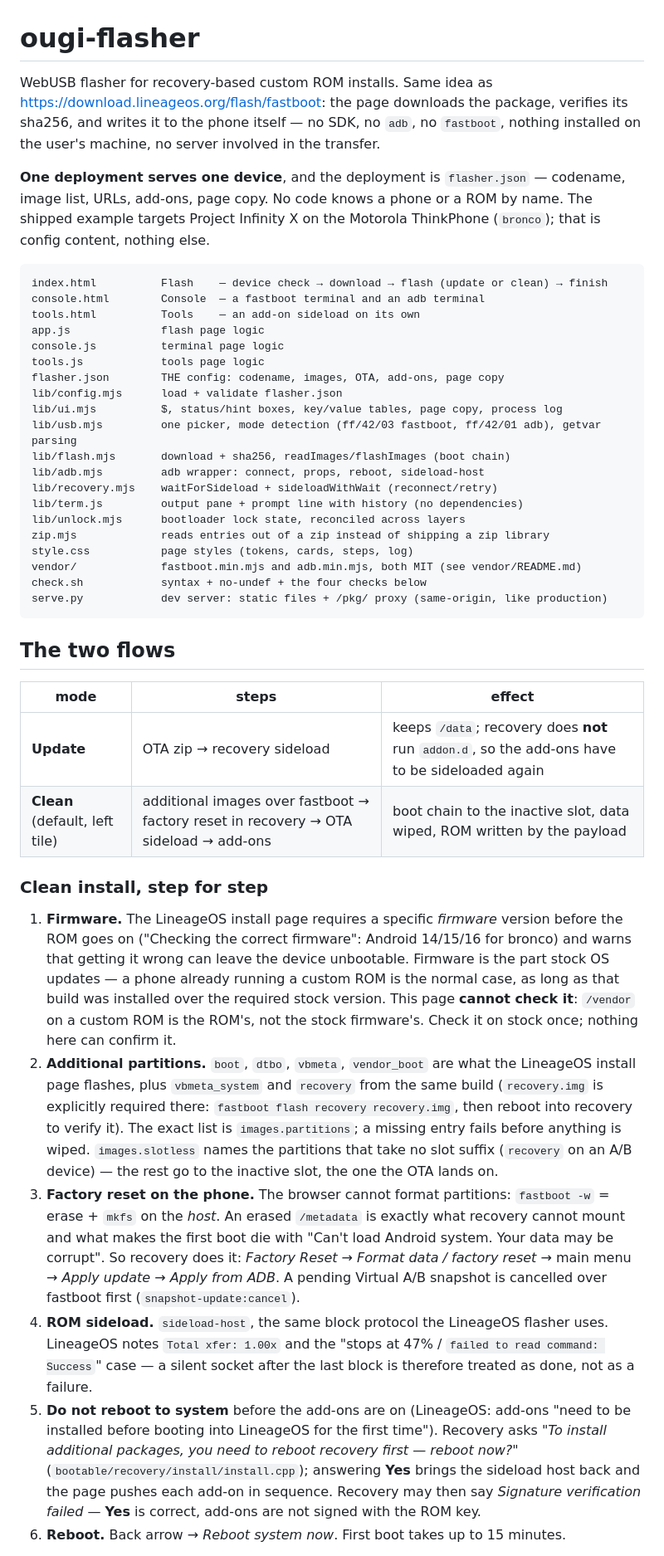
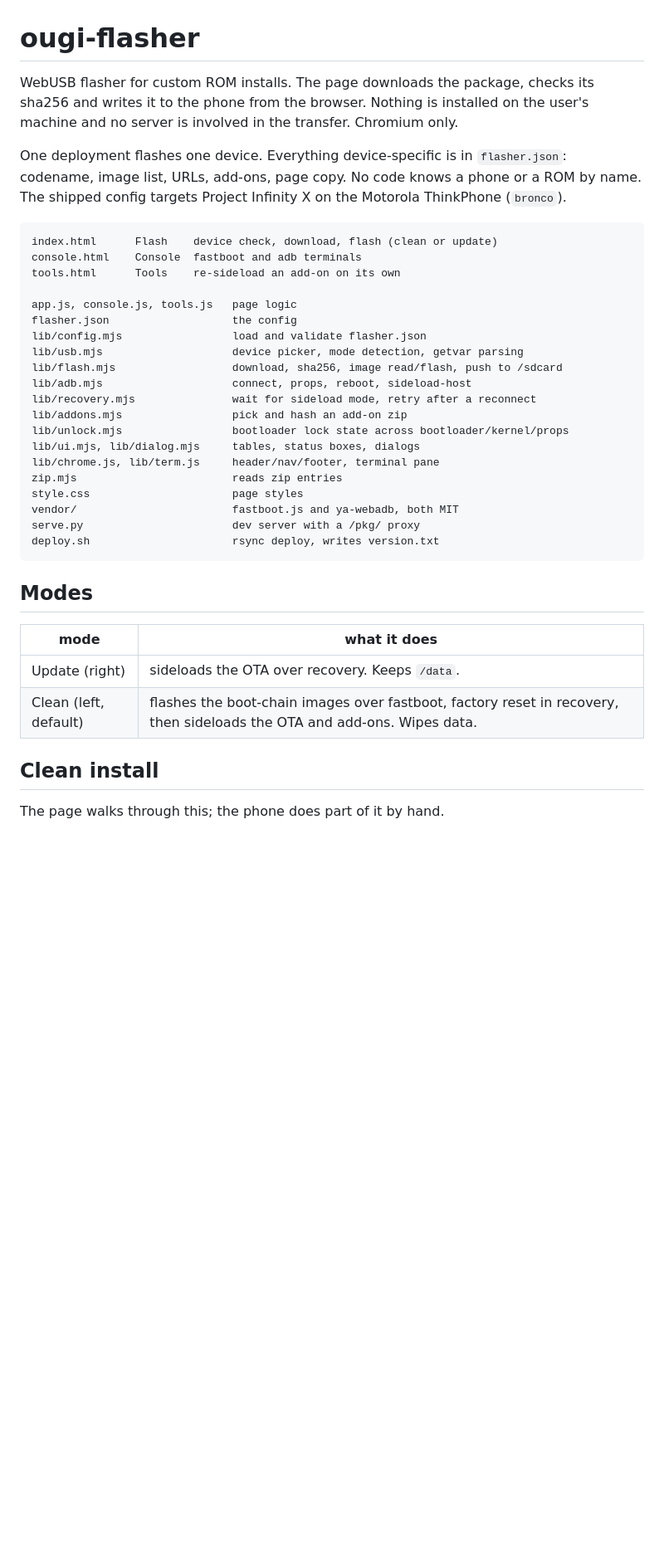
Before and after one commit to iljasrb/ougi-flasher, a Markdown page: README.md, the part around one of its changes. Shown at 83% size. GitHub-like rendering; blank space fills up the shorter version.

Commit message:
readme: shorter, plain

````diff
--- a/README.md
+++ b/README.md
@@ -1,71 +1,44 @@
 # ougi-flasher
 
-WebUSB flasher for recovery-based custom ROM installs. Same idea as
-<https://download.lineageos.org/flash/fastboot>: the page downloads the package, verifies its
-sha256, and writes it to the phone itself — no SDK, no `adb`, no `fastboot`, nothing installed on
-the user's machine, no server involved in the transfer.
+WebUSB flasher for custom ROM installs. The page downloads the package, checks its sha256 and writes
+it to the phone from the browser. Nothing is installed on the user's machine and no server is
+involved in the transfer. Chromium only.
 
-**One deployment serves one device**, and the deployment is `flasher.json` — codename, image list,
-URLs, add-ons, page copy. No code knows a phone or a ROM by name. The shipped example targets
-Project Infinity X on the Motorola ThinkPhone (`bronco`); that is config content, nothing else.
+One deployment flashes one device. Everything device-specific is in `flasher.json`: codename, image
+list, URLs, add-ons, page copy. No code knows a phone or a ROM by name. The shipped config targets
+Project Infinity X on the Motorola ThinkPhone (`bronco`).
 
 ```
-index.html          Flash    — device check → download → flash (update or clean) → finish
-console.html        Console  — a fastboot terminal and an adb terminal
-tools.html          Tools    — an add-on sideload on its own
-app.js              flash page logic
-console.js          terminal page logic
-tools.js            tools page logic
-flasher.json        THE config: codename, images, OTA, add-ons, page copy
-lib/config.mjs      load + validate flasher.json
-lib/ui.mjs          $, status/hint boxes, key/value tables, page copy, process log
-lib/usb.mjs         one picker, mode detection (ff/42/03 fastboot, ff/42/01 adb), getvar parsing
-lib/flash.mjs       download + sha256, readImages/flashImages (boot chain)
-lib/adb.mjs         adb wrapper: connect, props, reboot, sideload-host
-lib/recovery.mjs    waitForSideload + sideloadWithWait (reconnect/retry)
-lib/term.js         output pane + prompt line with history (no dependencies)
-lib/unlock.mjs      bootloader lock state, reconciled across layers
-zip.mjs             reads entries out of a zip instead of shipping a zip library
-style.css           page styles (tokens, cards, steps, log)
-vendor/             fastboot.min.mjs and adb.min.mjs, both MIT (see vendor/README.md)
-check.sh            syntax + no-undef + the four checks below
-serve.py            dev server: static files + /pkg/ proxy (same-origin, like production)
+index.html      Flash    device check, download, flash (clean or update)
+console.html    Console  fastboot and adb terminals
+tools.html      Tools    re-sideload an add-on on its own
+
+app.js, console.js, tools.js   page logic
+flasher.json                   the config
+lib/config.mjs                 load and validate flasher.json
+lib/usb.mjs                    device picker, mode detection, getvar parsing
+lib/flash.mjs                  download, sha256, image read/flash, push to /sdcard
+lib/adb.mjs                    connect, props, reboot, sideload-host
+lib/recovery.mjs               wait for sideload mode, retry after a reconnect
+lib/addons.mjs                 pick and hash an add-on zip
+lib/unlock.mjs                 bootloader lock state across bootloader/kernel/props
+lib/ui.mjs, lib/dialog.mjs     tables, status boxes, dialogs
+lib/chrome.js, lib/term.js     header/nav/footer, terminal pane
+zip.mjs                        reads zip entries
+style.css                      page styles
+vendor/                        fastboot.js and ya-webadb, both MIT
+serve.py                       dev server with a /pkg/ proxy
+deploy.sh                      rsync deploy, writes version.txt
 ```
 
-## The two flows
+## Modes
 
-| mode | steps | effect |
-|---|---|---|
-| **Update** | OTA zip → recovery sideload | keeps `/data`; recovery does **not** run `addon.d`, so the add-ons have to be sideloaded again |
-| **Clean** (default, left tile) | additional images over fastboot → factory reset in recovery → OTA sideload → add-ons | boot chain to the inactive slot, data wiped, ROM written by the payload |
+| mode | what it does |
+|---|---|
+| Update (right) | sideloads the OTA over recovery. Keeps `/data`. |
+| Clean (left, default) | flashes the boot-chain images over fastboot, factory reset in recovery, then sideloads the OTA and add-ons. Wipes data. |
 
-### Clean install, step for step
+## Clean install
 
-1. **Firmware.** The LineageOS install page requires a specific *firmware* version before the ROM
-   goes on ("Checking the correct firmware": Android 14/15/16 for bronco) and warns that getting it
-   wrong can leave the device unbootable. Firmware is the part stock OS updates — a phone already
-   running a custom ROM is the normal case, as long as that build was installed over the required
-   stock version. This page **cannot check it**: `/vendor` on a custom ROM is the ROM's, not the
-   stock firmware's. Check it on stock once; nothing here can confirm it.
-2. **Additional partitions.** `boot`, `dtbo`, `vbmeta`, `vendor_boot` are what the LineageOS install
-   page flashes, plus `vbmeta_system` and `recovery` from the same build (`recovery.img` is
-   explicitly required there: `fastboot flash recovery recovery.img`, then reboot into recovery to
-   verify it). The exact list is `images.partitions`; a missing entry fails before anything is
-   wiped. `images.slotless` names the partitions that take no slot suffix (`recovery` on an A/B
-   device) — the rest go to the inactive slot, the one the OTA lands on.
-3. **Factory reset on the phone.** The browser cannot format partitions: `fastboot -w` = erase +
-   `mkfs` on the *host*. An erased `/metadata` is exactly what recovery cannot mount and what makes
-   the first boot die with "Can't load Android system. Your data may be corrupt". So recovery does
-   it: *Factory Reset → Format data / factory reset* → main menu → *Apply update → Apply from ADB*.
-   A pending Virtual A/B snapshot is cancelled over fastboot first (`snapshot-update:cancel`).
-4. **ROM sideload.** `sideload-host`, the same block protocol the LineageOS flasher uses. LineageOS
-   notes `Total xfer: 1.00x` and the "stops at 47% / `failed to read command: Success`" case — a
-   silent socket after the last block is therefore treated as done, not as a failure.
-5. **Do not reboot to system** before the add-ons are on (LineageOS: add-ons "need to be installed
-   before booting into LineageOS for the first time"). Recovery asks
-   *"To install additional packages, you need to reboot recovery first — reboot now?"*
-   (`bootable/recovery/install/install.cpp`); answering **Yes** brings the sideload host back and
-   the page pushes each add-on in sequence. Recovery may then say *Signature verification failed* —
-   **Yes** is correct, add-ons are not signed with the ROM key.
-6. **Reboot.** Back arrow → *Reboot system now*. First boot takes up to 15 minutes.
+The page walks through this; the phone does part of it by hand.
 
````
Also changed, not shown: other parts of README.md (+65 -81 lines).
